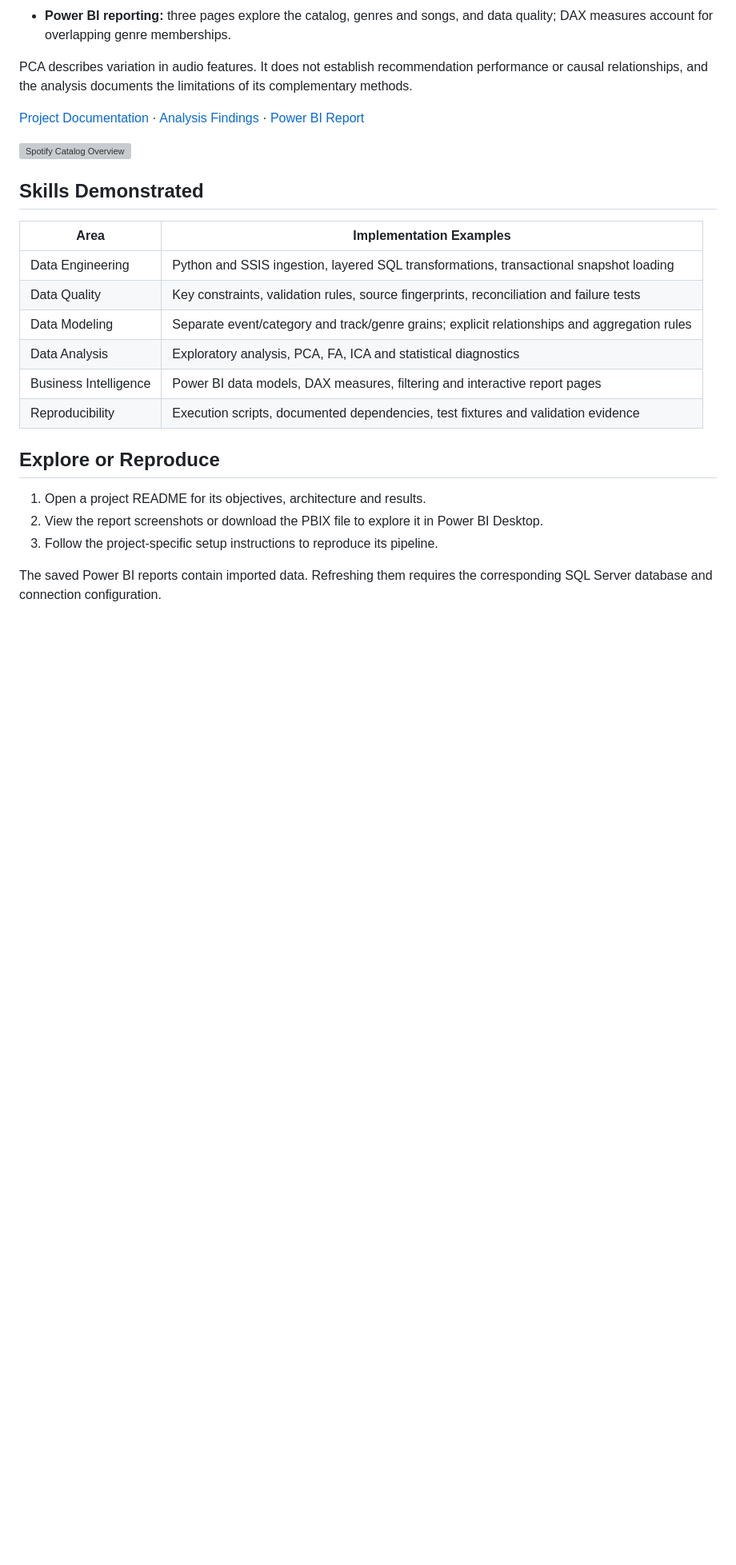
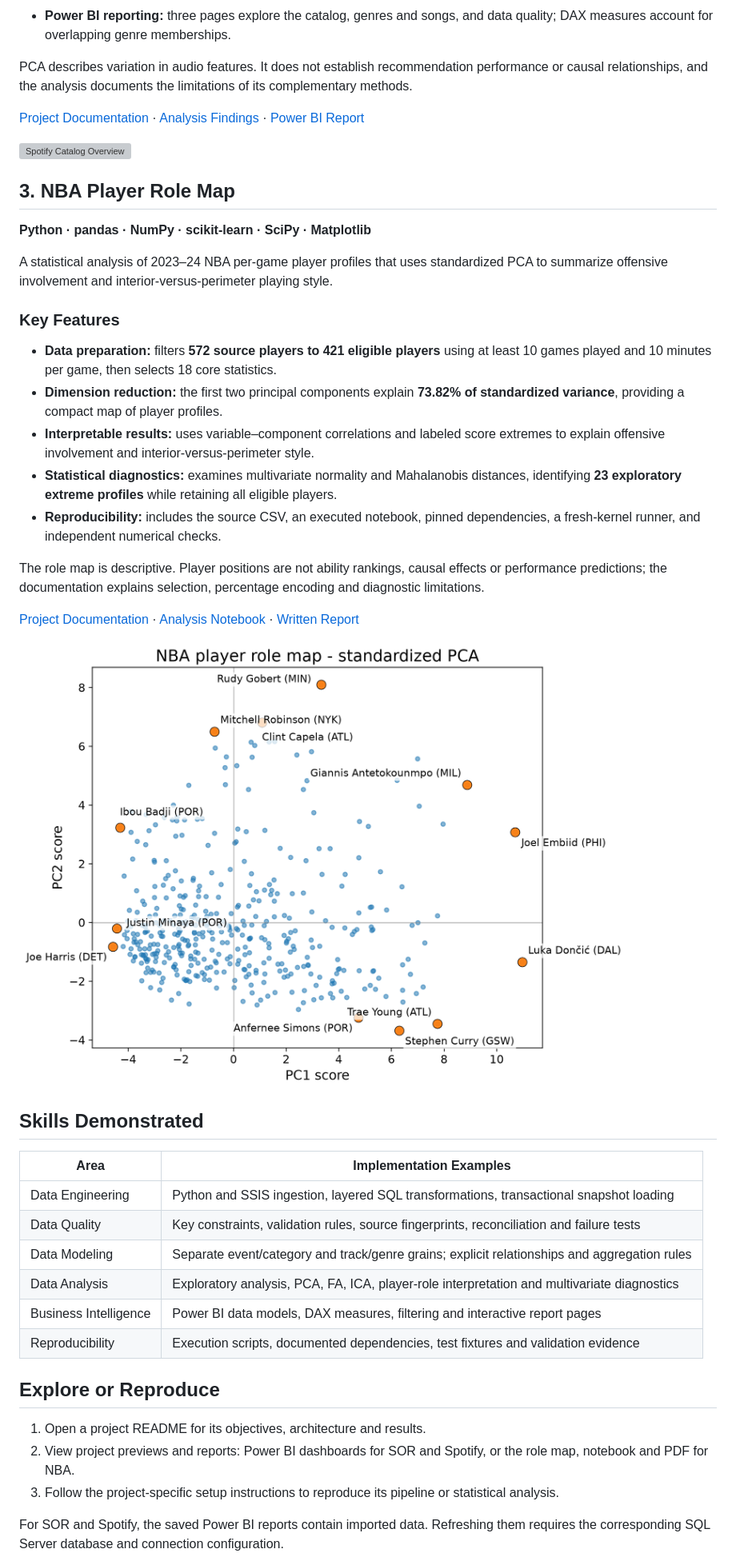
Before and after one commit to chenbry7/Data_Analytics_Engineering_Portfolio, a Markdown page: README.md, the part around one of its changes. Shown at 80% size. GitHub-like rendering; blank space fills up the shorter version; grey boxes are pictures that could not be loaded.

```diff
--- a/README.md
+++ b/README.md
@@ -55,6 +56,26 @@ PCA describes variation in audio features. It does not establish recommendation
 
 ![Spotify Catalog Overview](Spotify_Audio_Features_Analysis/powerbi/screenshots/catalog-overview.png)
 
+## 3. NBA Player Role Map
+
+**Python · pandas · NumPy · scikit-learn · SciPy · Matplotlib**
+
+A statistical analysis of 2023–24 NBA per-game player profiles that uses standardized PCA to summarize offensive involvement and interior-versus-perimeter playing style.
+
+### Key Features
+
+- **Data preparation:** filters **572 source players to 421 eligible players** using at least 10 games played and 10 minutes per game, then selects 18 core statistics.
+- **Dimension reduction:** the first two principal components explain **73.82% of standardized variance**, providing a compact map of player profiles.
+- **Interpretable results:** uses variable–component correlations and labeled score extremes to explain offensive involvement and interior-versus-perimeter style.
+- **Statistical diagnostics:** examines multivariate normality and Mahalanobis distances, identifying **23 exploratory extreme profiles** while retaining all eligible players.
+- **Reproducibility:** includes the source CSV, an executed notebook, pinned dependencies, a fresh-kernel runner, and independent numerical checks.
+
+The role map is descriptive. Player positions are not ability rankings, causal effects or performance predictions; the documentation explains selection, percentage encoding and diagnostic limitations.
+
+[Project Documentation](NBA_player_Role_Map/README.md) · [Analysis Notebook](NBA_player_Role_Map/NBA_code.ipynb) · [Written Report](NBA_player_Role_Map/NBA_report.pdf)
+
+![NBA Player Role Map](NBA_player_Role_Map/figures/Fig3_scores_PC1_PC2_labeled.png)
+
 ## Skills Demonstrated
 
 | Area | Implementation Examples |
@@ -62,15 +83,15 @@ PCA describes variation in audio features. It does not establish recommendation
 | Data Engineering | Python and SSIS ingestion, layered SQL transformations, transactional snapshot loading |
 | Data Quality | Key constraints, validation rules, source fingerprints, reconciliation and failure tests |
 | Data Modeling | Separate event/category and track/genre grains; explicit relationships and aggregation rules |
-| Data Analysis | Exploratory analysis, PCA, FA, ICA and statistical diagnostics |
+| Data Analysis | Exploratory analysis, PCA, FA, ICA, player-role interpretation and multivariate diagnostics |
 | Business Intelligence | Power BI data models, DAX measures, filtering and interactive report pages |
 | Reproducibility | Execution scripts, documented dependencies, test fixtures and validation evidence |
 
 ## Explore or Reproduce
 
 1. Open a project README for its objectives, architecture and results.
-2. View the report screenshots or download the PBIX file to explore it in Power BI Desktop.
-3. Follow the project-specific setup instructions to reproduce its pipeline.
+2. View project previews and reports: Power BI dashboards for SOR and Spotify, or the role map, notebook and PDF for NBA.
+3. Follow the project-specific setup instructions to reproduce its pipeline or statistical analysis.
 
-The saved Power BI reports contain imported data. Refreshing them requires the corresponding SQL Server database and connection configuration.
+For SOR and Spotify, the saved Power BI reports contain imported data. Refreshing them requires the corresponding SQL Server database and connection configuration.
 
```
Also changed, not shown: other parts of README.md (+4 -3 lines).
